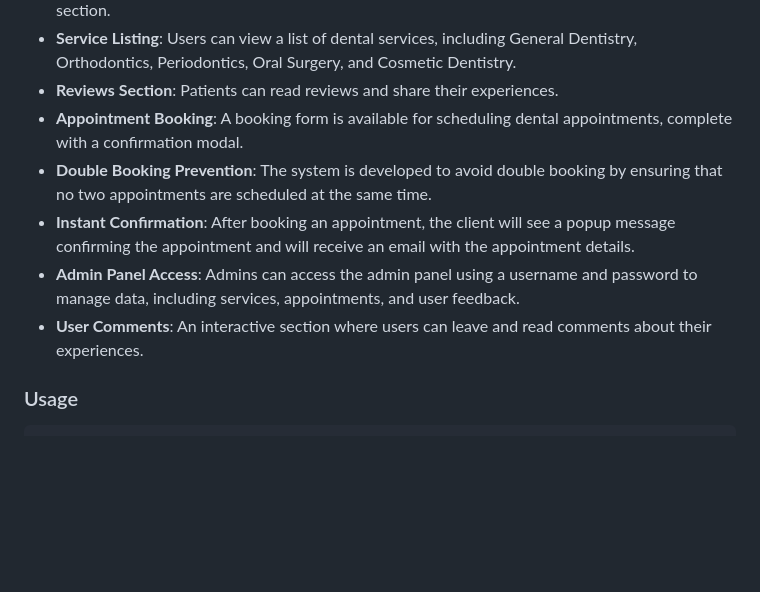
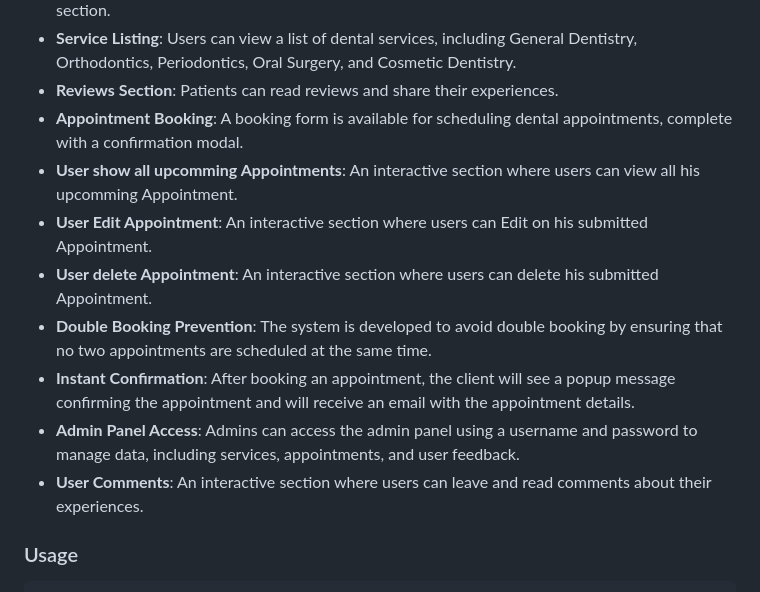
Before and after one commit to Masxshaqir/crystal-clinic, a Markdown page: README.md, the part around the change. Rendered like a GitHub page; blank space fills up the shorter version.

```diff
--- a/README.md
+++ b/README.md
@@ -38,10 +38,14 @@ Welcome to **Crystal Dent**, a comprehensive web application designed to offer a
 - **Service Listing**: Users can view a list of dental services, including General Dentistry, Orthodontics, Periodontics, Oral Surgery, and Cosmetic Dentistry.
 - **Reviews Section**: Patients can read reviews and share their experiences.
 - **Appointment Booking**: A booking form is available for scheduling dental appointments, complete with a confirmation modal.
+- **User show all upcomming Appointments**: An interactive section where users can view all his upcomming Appointment.
+- **User Edit Appointment**: An interactive section where users can Edit on his submitted Appointment.
+- **User delete Appointment**: An interactive section where users can delete his submitted Appointment.
 - **Double Booking Prevention**: The system is developed to avoid double booking by ensuring that no two appointments are scheduled at the same time.
 - **Instant Confirmation**: After booking an appointment, the client will see a popup message confirming the appointment and will receive an email with the appointment details.
 - **Admin Panel Access**: Admins can access the admin panel using a username and password to manage data, including services, appointments, and user feedback.
 - **User Comments**: An interactive section where users can leave and read comments about their experiences.
+
 
  ### Usage
 
```
